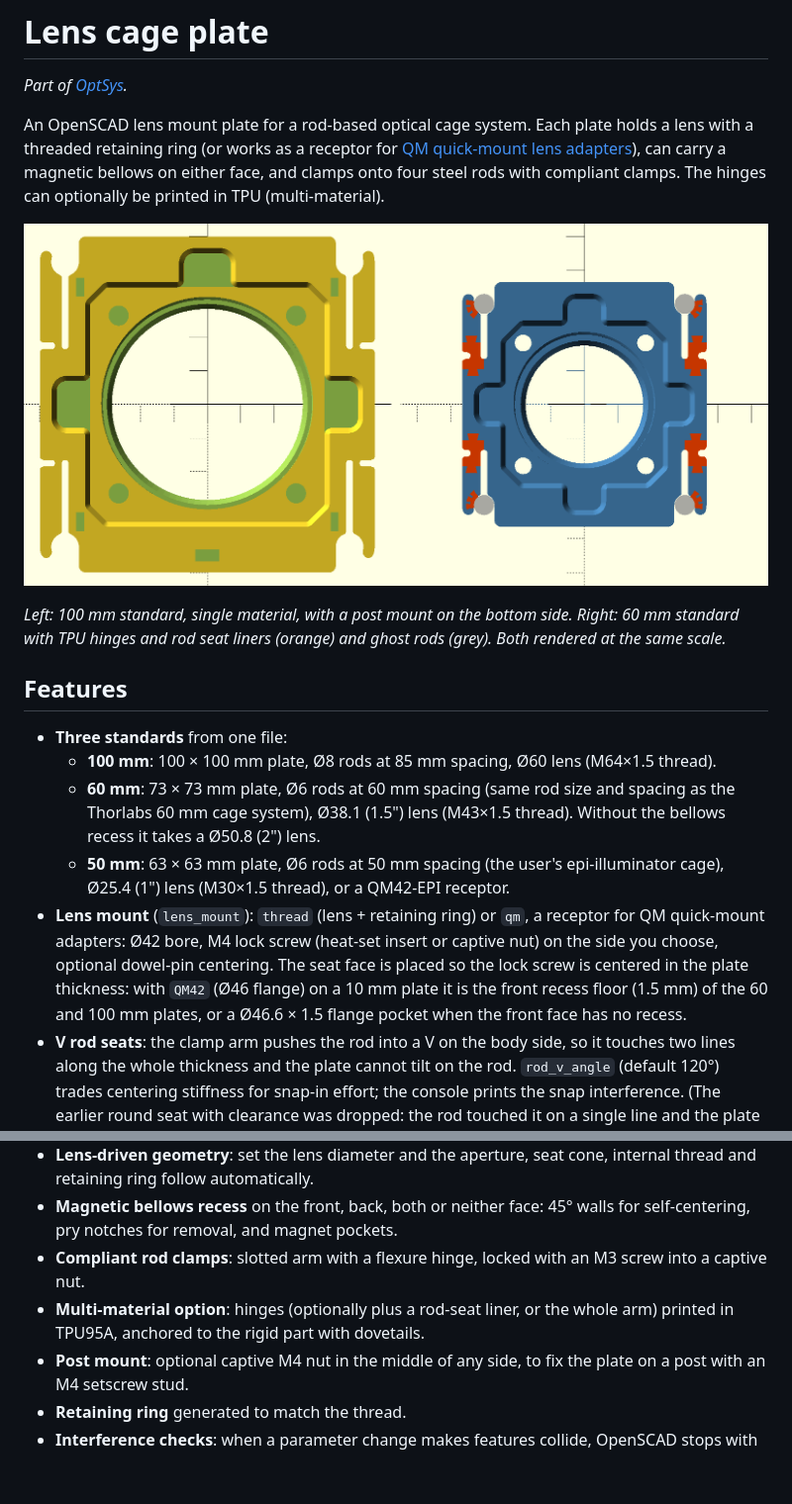
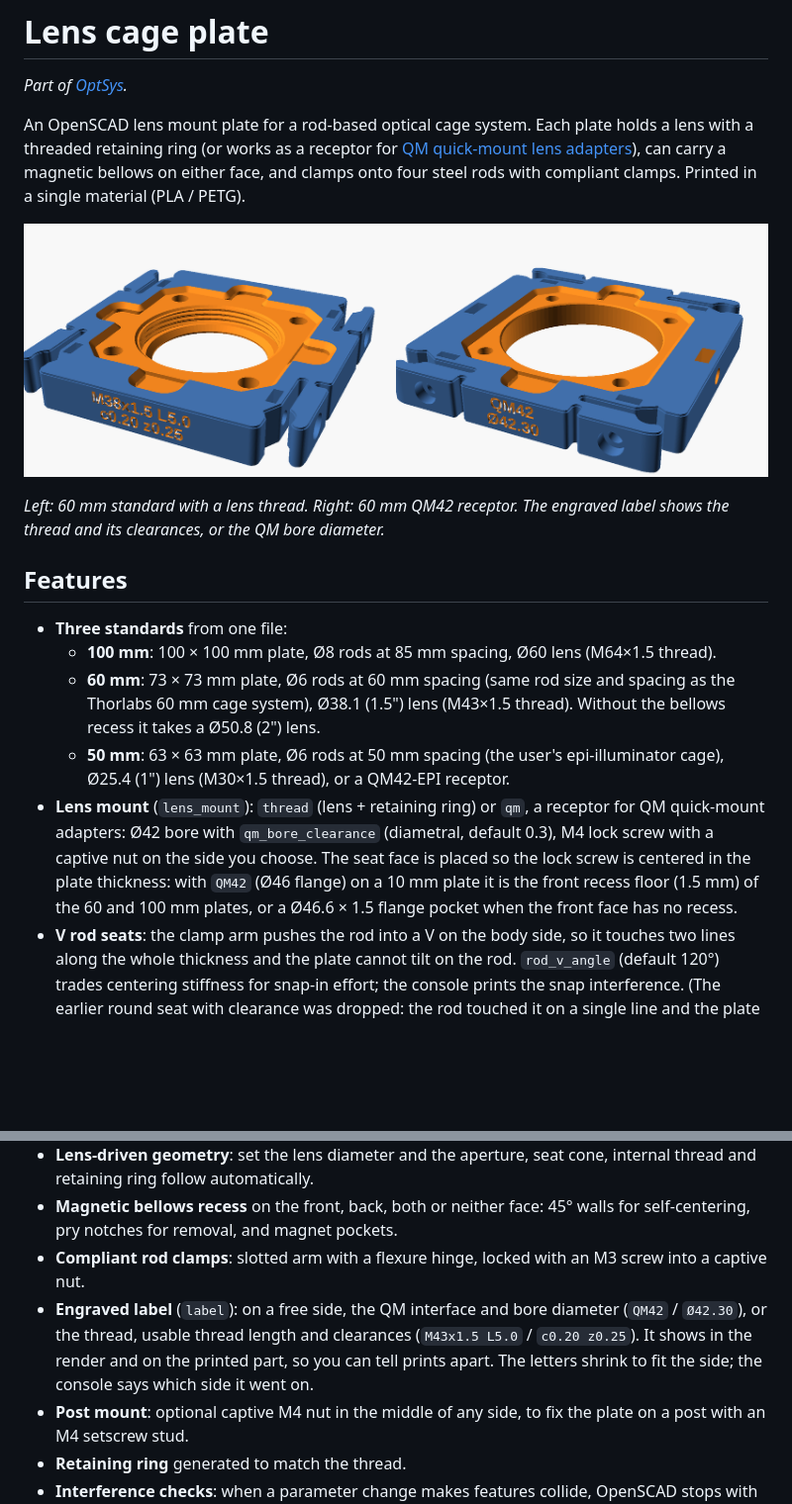
Before and after one commit to trippas/OptSys, a Markdown page: parts/cage_plates/README.md, 2 parts joined by grey strips. Shown at 99% size. GitHub-like rendering; pictures changed too: docs/lens_cage_plate.png; blank space fills up the shorter version.

```diff
--- a/parts/cage_plates/README.md
+++ b/parts/cage_plates/README.md
@@ -2,11 +2,11 @@
 
 *Part of [OptSys](../../README.md).*
 
-An OpenSCAD lens mount plate for a rod-based optical cage system. Each plate holds a lens with a threaded retaining ring (or works as a receptor for [QM quick-mount lens adapters](../quick_mount/README.md)), can carry a magnetic bellows on either face, and clamps onto four steel rods with compliant clamps. The hinges can optionally be printed in TPU (multi-material).
+An OpenSCAD lens mount plate for a rod-based optical cage system. Each plate holds a lens with a threaded retaining ring (or works as a receptor for [QM quick-mount lens adapters](../quick_mount/README.md)), can carry a magnetic bellows on either face, and clamps onto four steel rods with compliant clamps. Printed in a single material (PLA / PETG).
 
 ![100 mm and 60 mm plates](../../docs/lens_cage_plate.png)
 
-*Left: 100 mm standard, single material, with a post mount on the bottom side. Right: 60 mm standard with TPU hinges and rod seat liners (orange) and ghost rods (grey). Both rendered at the same scale.*
+*Left: 60 mm standard with a lens thread. Right: 60 mm QM42 receptor. The engraved label shows the thread and its clearances, or the QM bore diameter.*
 
 ## Features
 
@@ -14,13 +14,13 @@ An OpenSCAD lens mount plate for a rod-based optical cage system. Each plate hol
   - **100 mm**: 100 × 100 mm plate, Ø8 rods at 85 mm spacing, Ø60 lens (M64×1.5 thread).
   - **60 mm**: 73 × 73 mm plate, Ø6 rods at 60 mm spacing (same rod size and spacing as the Thorlabs 60 mm cage system), Ø38.1 (1.5") lens (M43×1.5 thread). Without the bellows recess it takes a Ø50.8 (2") lens.
   - **50 mm**: 63 × 63 mm plate, Ø6 rods at 50 mm spacing (the user's epi-illuminator cage), Ø25.4 (1") lens (M30×1.5 thread), or a QM42-EPI receptor.
-- **Lens mount** (`lens_mount`): `thread` (lens + retaining ring) or `qm`, a receptor for QM quick-mount adapters: Ø42 bore, M4 lock screw (heat-set insert or captive nut) on the side you choose, optional dowel-pin centering. The seat face is placed so the lock screw is centered in the plate thickness: with `QM42` (Ø46 flange) on a 10 mm plate it is the front recess floor (1.5 mm) of the 60 and 100 mm plates, or a Ø46.6 × 1.5 flange pocket when the front face has no recess.
+- **Lens mount** (`lens_mount`): `thread` (lens + retaining ring) or `qm`, a receptor for QM quick-mount adapters: Ø42 bore with `qm_bore_clearance` (diametral, default 0.3), M4 lock screw with a captive nut on the side you choose. The seat face is placed so the lock screw is centered in the plate thickness: with `QM42` (Ø46 flange) on a 10 mm plate it is the front recess floor (1.5 mm) of the 60 and 100 mm plates, or a Ø46.6 × 1.5 flange pocket when the front face has no recess.
 - **V rod seats**: the clamp arm pushes the rod into a V on the body side, so it touches two lines along the whole thickness and the plate cannot tilt on the rod. `rod_v_angle` (default 120°) trades centering stiffness for snap-in effort; the console prints the snap interference. (The earlier round seat with clearance was dropped: the rod touched it on a single line and the plate could rock around it.)
 - **Thread clearances**: `thread_clearance` (diametral, 0.2) plus `thread_z_clearance` (axial, 0.25), both split between plate and ring: about 0.48 mm of axial play while keeping the full radial engagement. Printed flat, the 60° thread flanks are only 30° from the bed, so layer steps and sag land on them: radial clearance alone opens the flanks by half its value and loosens the thread. The ring has 45° chamfers on both ends (`ring_chamfer`) against the elephant foot.
 - **Lens-driven geometry**: set the lens diameter and the aperture, seat cone, internal thread and retaining ring follow automatically.
 - **Magnetic bellows recess** on the front, back, both or neither face: 45° walls for self-centering, pry notches for removal, and magnet pockets.
 - **Compliant rod clamps**: slotted arm with a flexure hinge, locked with an M3 screw into a captive nut.
-- **Multi-material option**: hinges (optionally plus a rod-seat liner, or the whole arm) printed in TPU95A, anchored to the rigid part with dovetails.
+- **Engraved label** (`label`): on a free side, the QM interface and bore diameter (`QM42` / `Ø42.30`), or the thread, usable thread length and clearances (`M43x1.5 L5.0` / `c0.20 z0.25`). It shows in the render and on the printed part, so you can tell prints apart. The letters shrink to fit the side; the console says which side it went on.
 - **Post mount**: optional captive M4 nut in the middle of any side, to fix the plate on a post with an M4 setscrew stud.
 - **Retaining ring** generated to match the thread.
 - **Interference checks**: when a parameter change makes features collide, OpenSCAD stops with a message saying what to adjust.
```
Also changed, not shown: other parts of parts/cage_plates/README.md (+3 -21 lines), README.md (+3 -3 lines), parts/quick_mount/README.md (+3 -3 lines), 4 other files.
